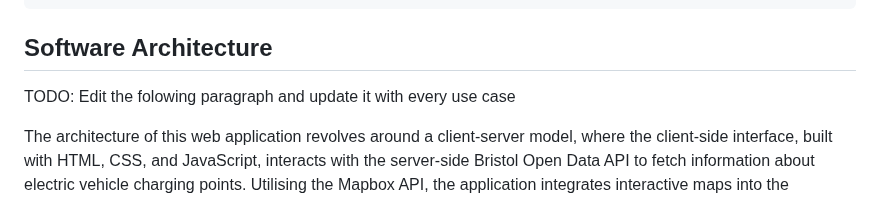
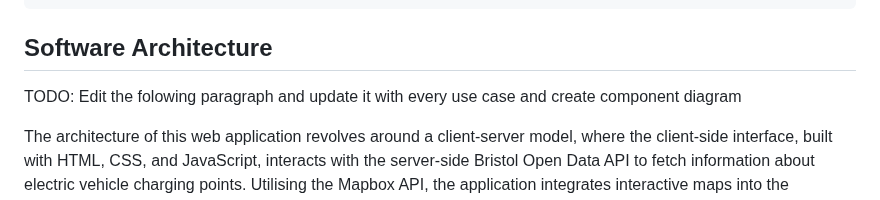
Before and after one commit to BigNicker123/bignicker123.github.io, a Markdown page: docs/implementation.md, the part around the change. Rendered like a GitHub page.

````diff
--- a/docs/implementation.md
+++ b/docs/implementation.md
@@ -37,7 +37,7 @@ provide a table listing the number of jslint warnings/reports for each module.
     └── readme.md
 ```
 ## Software Architecture
-TODO: Edit the folowing paragraph and update it with every use case
+TODO: Edit the folowing paragraph and update it with every use case and create component diagram
 
 The architecture of this web application revolves around a client-server model, where the client-side interface, built with HTML, CSS, and JavaScript, interacts with the server-side Bristol Open Data API to fetch information about electric vehicle charging points. Utilising the Mapbox API, the application integrates interactive maps into the interface. JavaScript functions handle geolocation retrieval from the browser, enabling the user's location to be used for fetching nearby charging points and centring the map view. Upon receiving data from the API, further JavaScript functions process and sort the information, displaying relevant details such as charger name, location, type, socket type, and distance from the user. This architecture embodies a modular approach, with distinct components managing frontend rendering, data fetching, geolocation handling, data processing, and dynamic content updates.
 TODO: Component diagram
````
